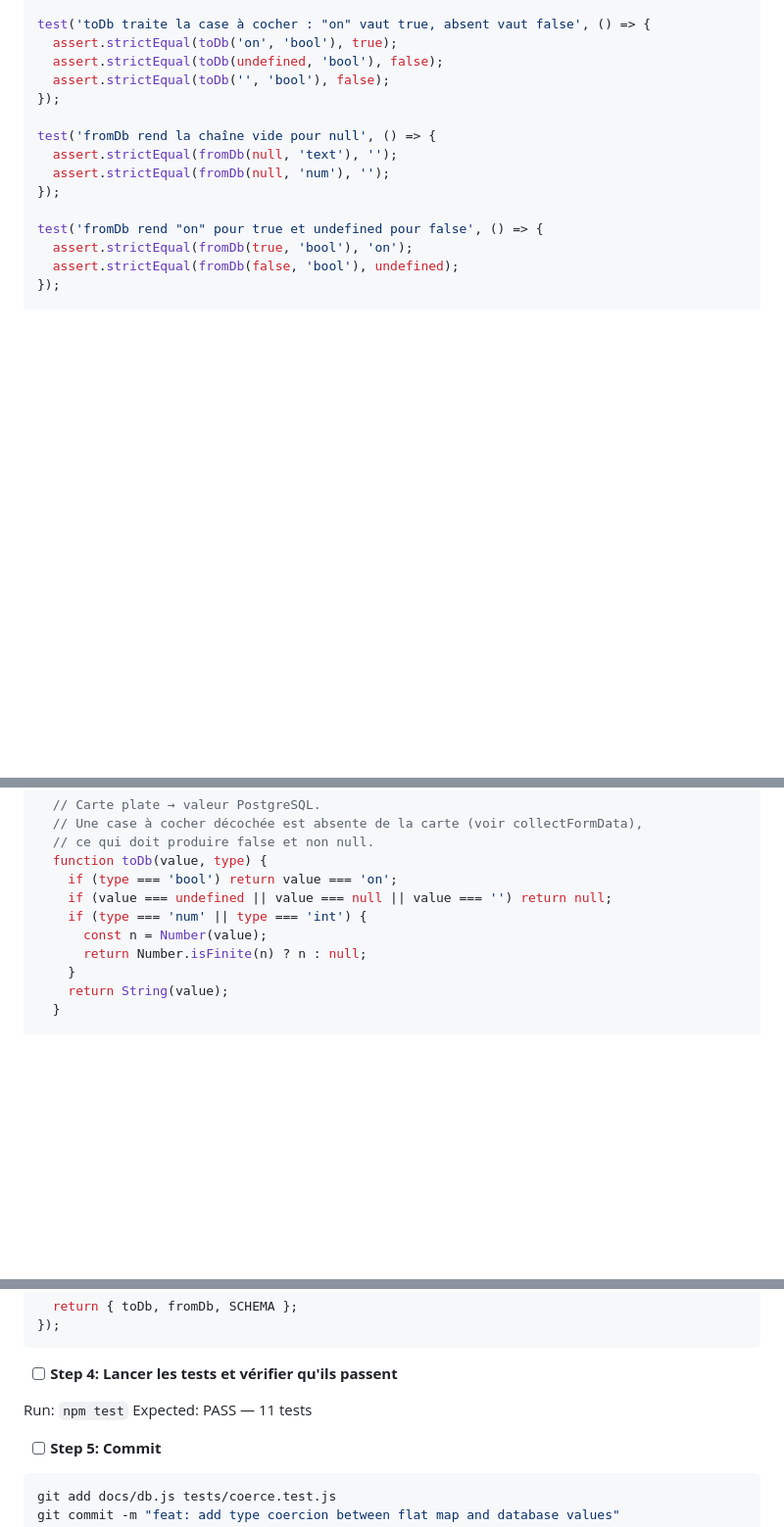
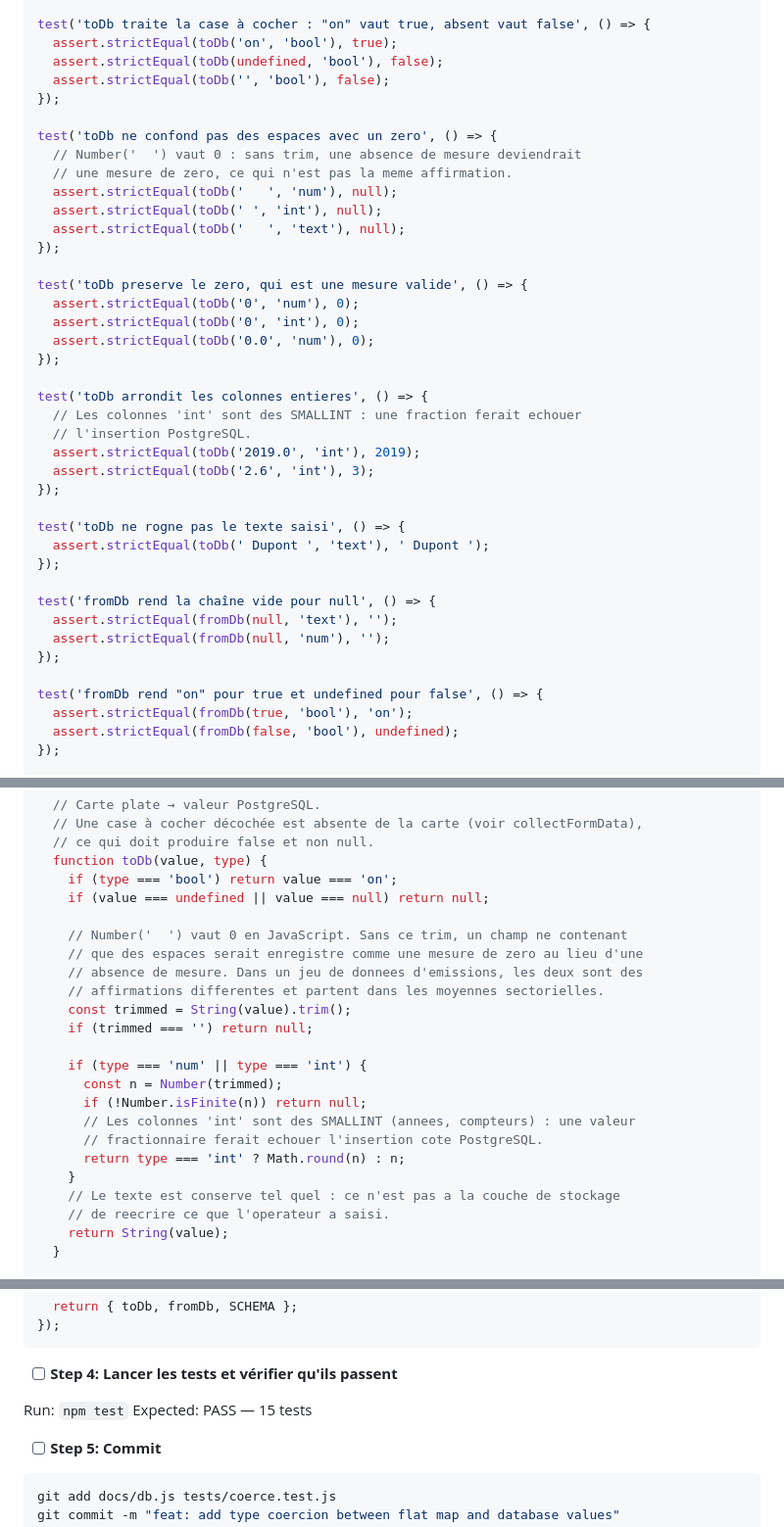
Before and after one commit to MGE-Agilos/Europanel, a Markdown page: plans/2026-08-25-relational-schema.md, 3 parts joined by grey strips. Shown at 98% size. GitHub-like rendering; blank space fills up the shorter version.

Commit message:
Fix a data-integrity bug the tasks 3-4 review surfaced in the spec
toDb('  ', 'num') returned 0, because Number('  ') is 0 in JavaScript.
A numeric field containing only whitespace would have been stored as a
measurement of zero rather than as an absent measurement. In an
emissions dataset those are different claims, and both feed the sector
averages and BAT-AEL comparisons.

The value is now trimmed before the emptiness test. Integer columns are
also rounded, since they map to SMALLINT and a fractional value would
fail the insert. Text is still stored exactly as typed - it is not the
storage layer's job to rewrite operator input.

Four tests added to pin all of this down.

Co-Authored-By: Claude Opus 5 (1M context) <noreply@anthropic.com>

```diff
--- a/plans/2026-08-25-relational-schema.md
+++ b/plans/2026-08-25-relational-schema.md
@@ -261,6 +261,31 @@ test('toDb traite la case à cocher : "on" vaut true, absent vaut false', () =>
   assert.strictEqual(toDb('on', 'bool'), true);
   assert.strictEqual(toDb(undefined, 'bool'), false);
   assert.strictEqual(toDb('', 'bool'), false);
+});
+
+test('toDb ne confond pas des espaces avec un zero', () => {
+  // Number('  ') vaut 0 : sans trim, une absence de mesure deviendrait
+  // une mesure de zero, ce qui n'est pas la meme affirmation.
+  assert.strictEqual(toDb('   ', 'num'), null);
+  assert.strictEqual(toDb('	', 'int'), null);
+  assert.strictEqual(toDb('   ', 'text'), null);
+});
+
+test('toDb preserve le zero, qui est une mesure valide', () => {
+  assert.strictEqual(toDb('0', 'num'), 0);
+  assert.strictEqual(toDb('0', 'int'), 0);
+  assert.strictEqual(toDb('0.0', 'num'), 0);
+});
+
+test('toDb arrondit les colonnes entieres', () => {
+  // Les colonnes 'int' sont des SMALLINT : une fraction ferait echouer
+  // l'insertion PostgreSQL.
+  assert.strictEqual(toDb('2019.0', 'int'), 2019);
+  assert.strictEqual(toDb('2.6', 'int'), 3);
+});
+
+test('toDb ne rogne pas le texte saisi', () => {
+  assert.strictEqual(toDb(' Dupont ', 'text'), ' Dupont ');
 });
 
 test('fromDb rend la chaîne vide pour null', () => {
@@ -313,11 +338,24 @@ Expected: FAIL — `Cannot find module '../docs/db.js'`
   // ce qui doit produire false et non null.
   function toDb(value, type) {
     if (type === 'bool') return value === 'on';
-    if (value === undefined || value === null || value === '') return null;
+    if (value === undefined || value === null) return null;
+
+    // Number('  ') vaut 0 en JavaScript. Sans ce trim, un champ ne contenant
+    // que des espaces serait enregistre comme une mesure de zero au lieu d'une
+    // absence de mesure. Dans un jeu de donnees d'emissions, les deux sont des
+    // affirmations differentes et partent dans les moyennes sectorielles.
+    const trimmed = String(value).trim();
+    if (trimmed === '') return null;
+
     if (type === 'num' || type === 'int') {
-      const n = Number(value);
-      return Number.isFinite(n) ? n : null;
+      const n = Number(trimmed);
+      if (!Number.isFinite(n)) return null;
+      // Les colonnes 'int' sont des SMALLINT (annees, compteurs) : une valeur
+      // fractionnaire ferait echouer l'insertion cote PostgreSQL.
+      return type === 'int' ? Math.round(n) : n;
     }
+    // Le texte est conserve tel quel : ce n'est pas a la couche de stockage
+    // de reecrire ce que l'operateur a saisi.
     return String(value);
   }
 
@@ -337,7 +375,7 @@ Expected: FAIL — `Cannot find module '../docs/db.js'`
 - [ ] **Step 4: Lancer les tests et vérifier qu'ils passent**
 
 Run: `npm test`
-Expected: PASS — 11 tests
+Expected: PASS — 15 tests
 
 - [ ] **Step 5: Commit**
 
```
